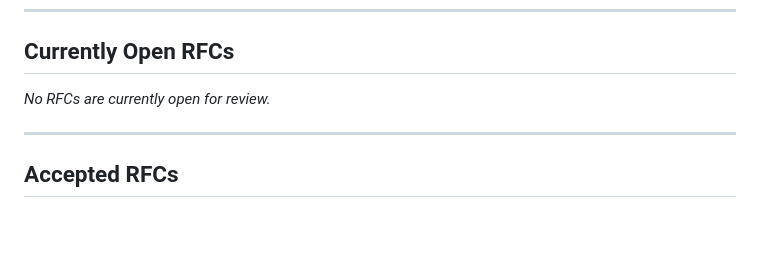
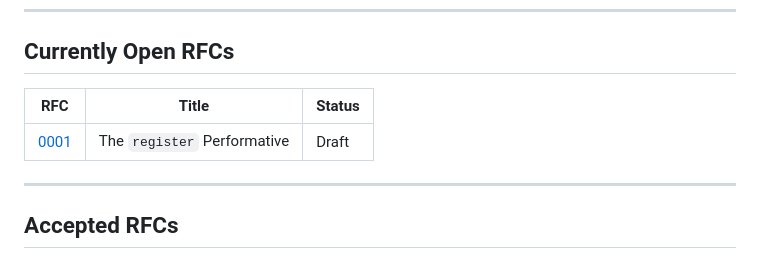
Before and after one commit to draiven-io/liquid-interfaces, a Markdown page: rfcs/README.md, the part around the change. Rendered like a GitHub page; blank space fills up the shorter version.

```diff
--- a/rfcs/README.md
+++ b/rfcs/README.md
@@ -165,7 +165,9 @@ RFCs are evaluated on:
 
 ## Currently Open RFCs
 
-*No RFCs are currently open for review.*
+| RFC | Title | Status |
+|-----|-------|--------|
+| [0001](0001-register-performative.md) | The `register` Performative | Draft |
 
 ---
 
```
Also changed, not shown: rfcs/0001-register-performative.md (added, +298 -0 lines), spec/lip/README.md (+74 -3 lines).
